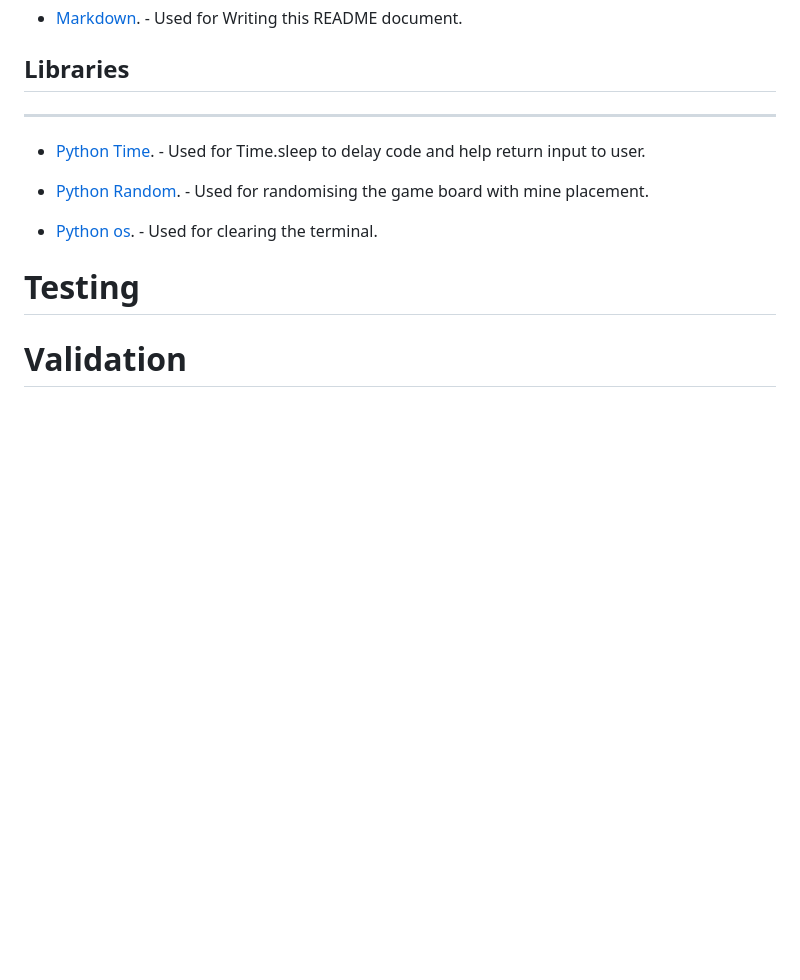
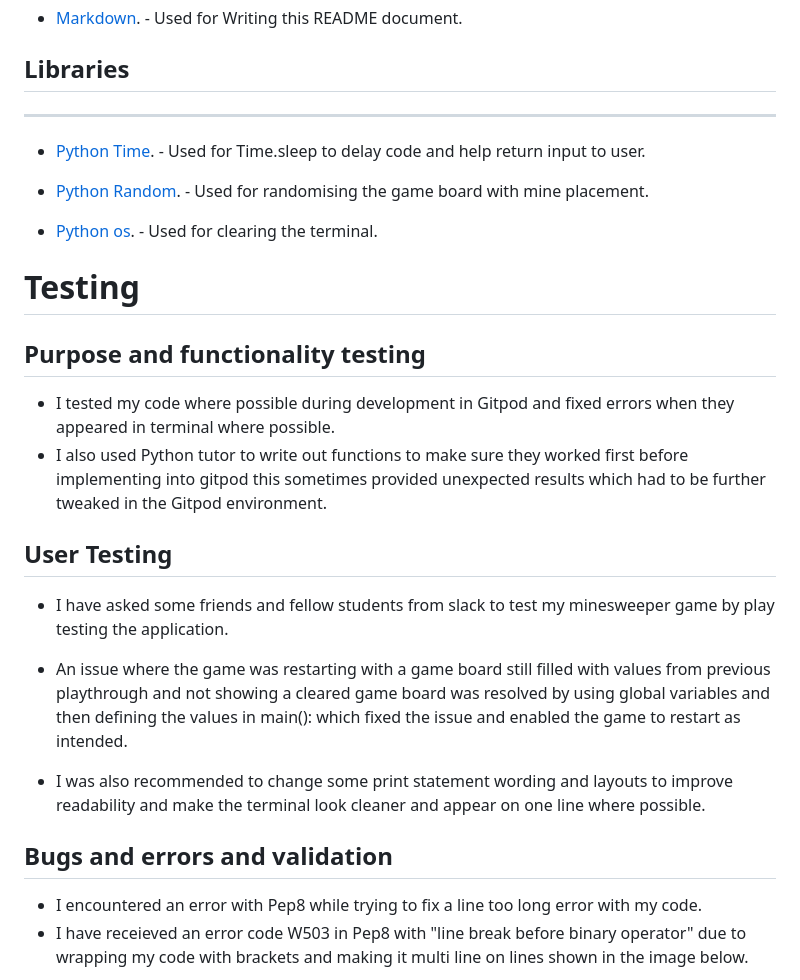
Before and after one commit to Matex600/minesweeper-matt, a Markdown page: README.md, the part around the change printed below. Rendered like a GitHub page; blank space fills up the shorter version.

```diff
--- a/README.md
+++ b/README.md
@@ -88,7 +88,24 @@ To find out more about [Minesweeper](https://en.wikipedia.org/wiki/Minesweeper_(
 * [Python Random](https://docs.python.org/3/library/random.html). - Used for randomising the game board with mine placement.
 
 * [Python os](https://docs.python.org/3/library/os.html). - Used for clearing the terminal.
+
 # Testing
 
-# Validation
+## Purpose and functionality testing
 
+* I tested my code where possible during development in Gitpod and fixed errors when they appeared in terminal where possible.
+* I also used Python tutor to write out functions to make sure they worked first before implementing into gitpod this sometimes provided unexpected results which had to be further tweaked in the Gitpod environment.
+
+## User Testing
+
+* I have asked some friends and fellow students from slack to test my minesweeper game by play testing the application.
+
+* An issue where the game was restarting with a game board still filled with values from previous playthrough and not showing a cleared game board was resolved by using global variables and then defining the values in main(): which fixed the issue and enabled the game to restart as intended.
+
+* I was also recommended to change some print statement wording and layouts to improve readability and make the terminal look cleaner and appear on one line where possible.
+
+## Bugs and errors and validation
+
+* I encountered an error with Pep8 while trying to fix a line too long error with my code.
+* I have receieved an error code W503 in Pep8 with "line break before binary operator" due to wrapping my code with brackets and making it multi line on lines shown in the image below.
+
```
Also changed, not shown: other parts of README.md (+5 -0 lines), assets/readme_files/Pep8.png (added), assets/readme_files/Pep8Error.png (added), 1 other file.
